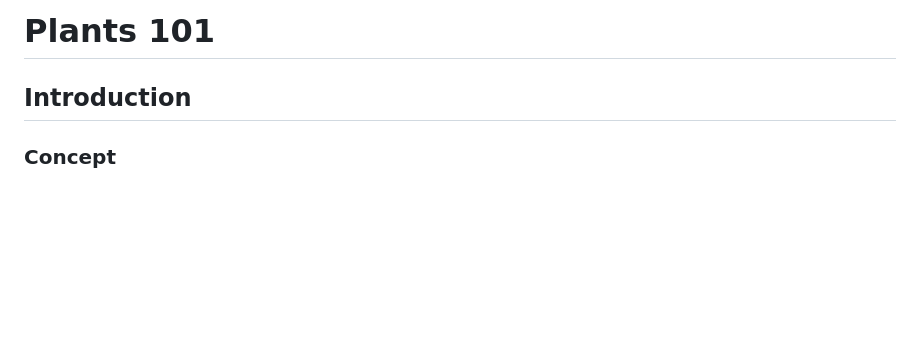
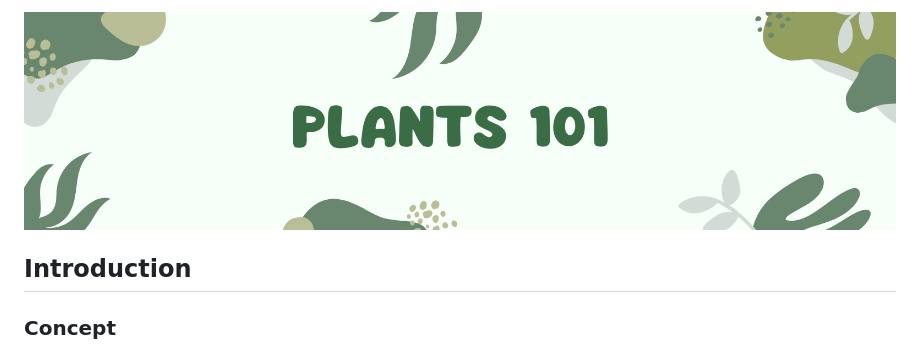
Before and after one commit to sthDINESH/se-plant-etl-project, a Markdown page: README.md, the part around one of its changes. Rendered like a GitHub page; blank space fills up the shorter version.

```diff
--- a/README.md
+++ b/README.md
@@ -1,6 +1,7 @@
-# Plants 101
+<img src="presentation/Plants101-banner.png" alt="Plant Data Pipeline Banner">
 
 ## Introduction
+
 ### Concept
 The concept of this project was to build a data pipeline that retrieves data from an API, transforms it, and loads it for use in a search and recommendation system enhanced with semantic search and RAG.
 
```
Also changed, not shown: other parts of README.md (+10 -0 lines).
